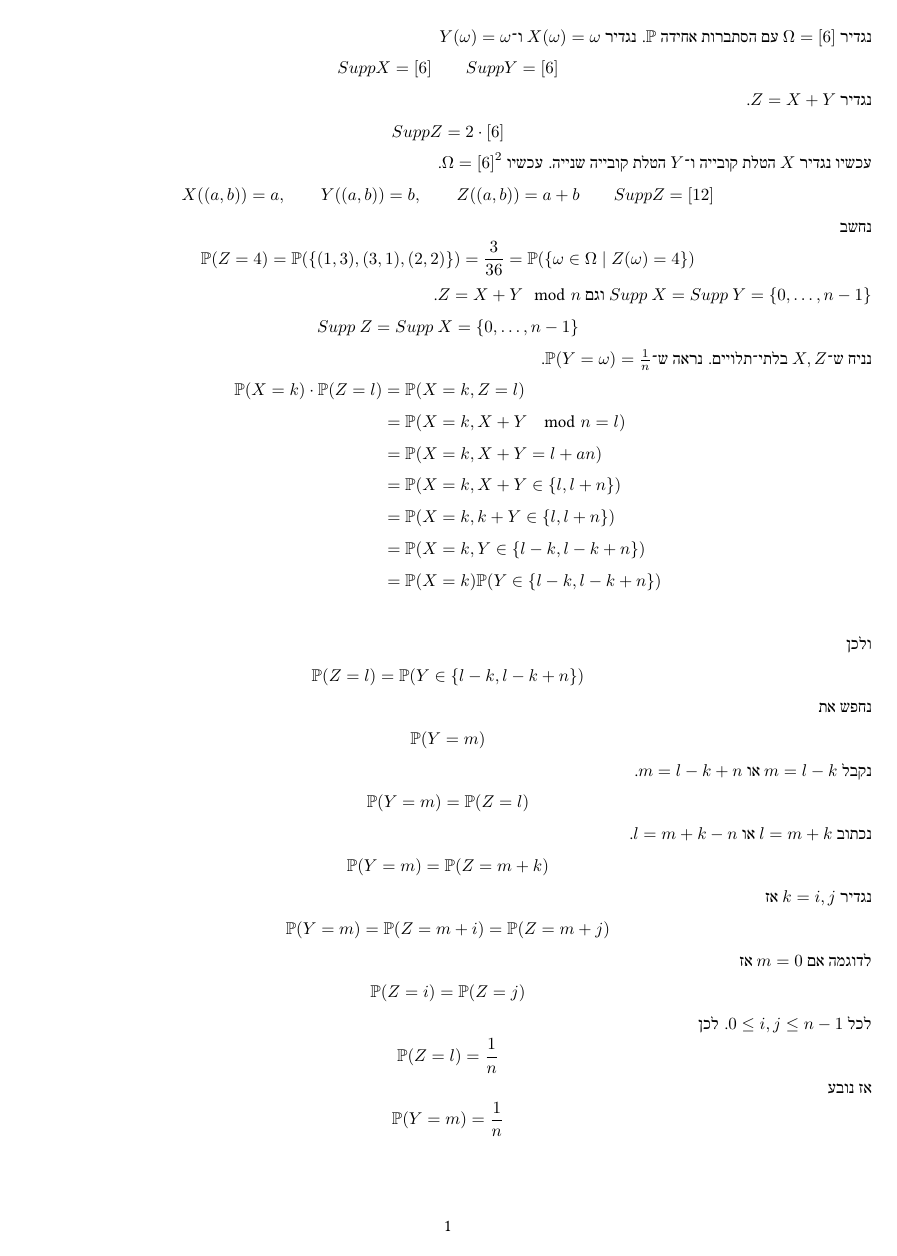
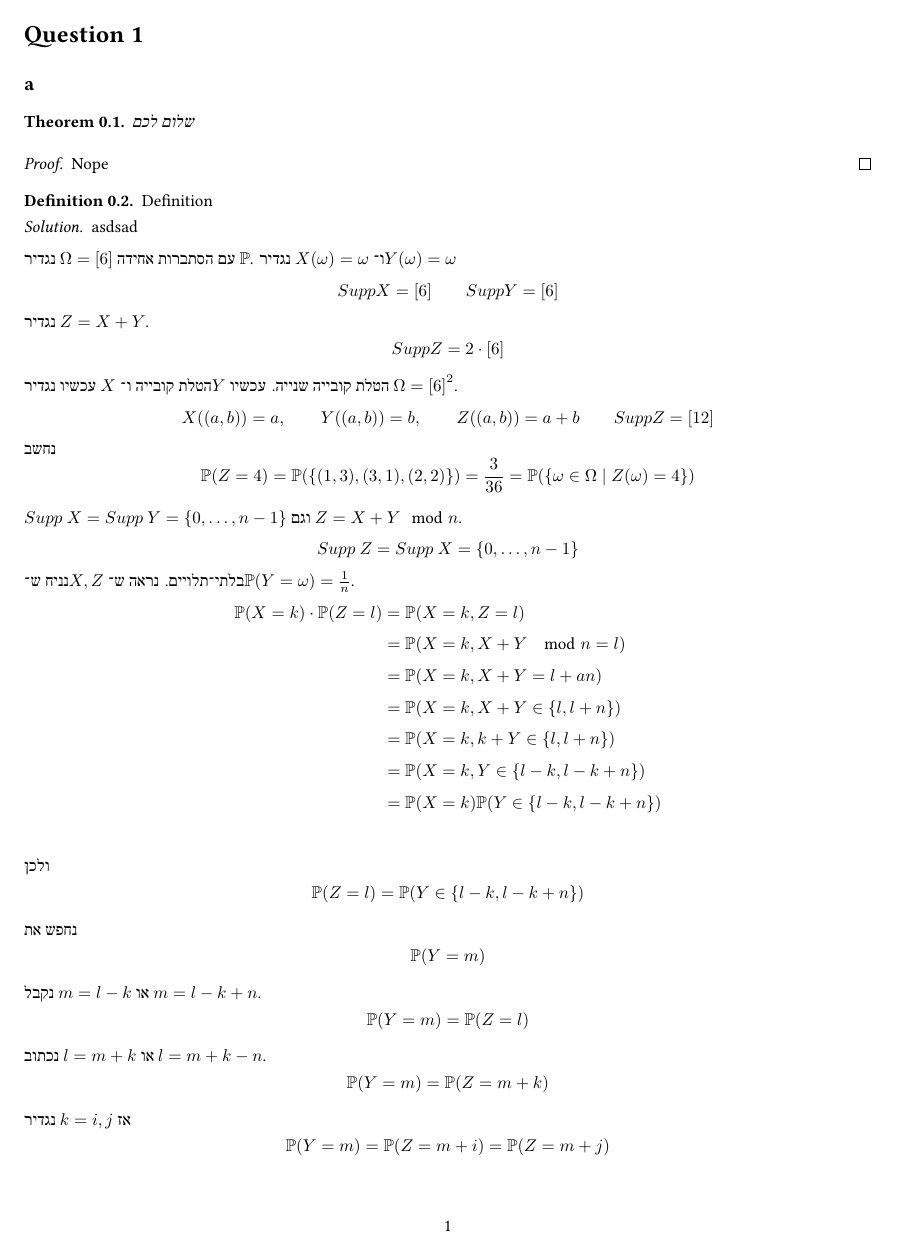
Before and after one commit to D95-waka/Math, a LaTeX document (Scratchpad/tmp.tex, which reads article_base.tex): the whole page before the commit and page 1 of 2 after it. Compiled offline with LuaLaTeX.

Commit message:
English support for documents, experimental.

```diff
--- a/Scratchpad/tmp.tex
+++ b/Scratchpad/tmp.tex
@@ -4,6 +5,20 @@
 
 \begin{document}
 
+\question{}
+\subquestion{}
+\begin{theorem}
+	שלום לכם
+\end{theorem}
+\begin{proof}
+	Nope
+\end{proof}
+\begin{definition}
+	Definition
+\end{definition}
+\begin{solution}
+	asdsad
+\end{solution}
 נגדיר $\Omega = [6]$ עם הסתברות אחידה $\PP$.
 נגדיר $X(\omega) = \omega$ ו־$Y(\omega) = \omega$
 \[
--- a/article_base.tex
+++ b/article_base.tex
@@ -8,8 +8,12 @@
 
 % language
 \usepackage[bidi=basic, layout=tabular, provide=*]{babel}
+\ifcsname c@english\endcsname
+	\babelprovide[main, import]{english}
+\else
 	\babelprovide[main, import]{hebrew}
 	\babelprovide{rl}
+\fi
 \babelfont{rm}{Libertinus Serif}
 \babelfont{sf}{Libertinus Sans}
 \babelfont{tt}{Libertinus Mono}
@@ -90,6 +94,26 @@
 	{.5em}	% Space after theorem head
 	{\thmname{#1}\thmnumber{ #2}\thmnote{ \text{(#3)}}}	% head content
 
+\ifcsname c@english\endcsname
+	\theoremstyle{plain}
+	\newtheorem{theorem}{Theorem}[section]
+	\newtheorem{lemma}[theorem]{Lemma}
+	\newtheorem{proposition}[theorem]{Proposition}
+	\newtheorem*{proposition*}{Proposition}
+	%\newtheorem{corollary}[theorem]{אין חלופה עברית}
+
+	\theoremstyle{definition}
+	\newtheorem{definition}[theorem]{Definition}
+	\newtheorem*{definition*}{Definition}
+	\newtheorem{example}{Example}[section]
+	\newtheorem{exercise}{Exercise}[section]
+
+	\theoremstyle{remark}
+	\newtheorem*{remark}{Remark}
+	\newtheorem*{solution}{Solution}
+	\newtheorem{conclusion}[theorem]{Conclusion}
+	\newtheorem{notation}[theorem]{Notation}
+\else
 	\theoremstyle{c_plain}
 	\newtheorem{theorem}{משפט}[section]
 	\newtheorem{lemma}[theorem]{למה}
@@ -108,6 +132,7 @@
 	\newtheorem*{solution}{פתרון}
 	\newtheorem{conclusion}[theorem]{מסקנה}
 	\newtheorem{notation}[theorem]{סימון}
+\fi
 
 % Questions related commands
 \newcounter{question}
@@ -115,6 +140,20 @@
 \newcounter{sub_question}
 \setcounter{sub_question}{1}
 
+\ifcsname c@english\endcsname
+	\newcommand{\question}[1][0]{
+		\ifthenelse{#1 = 0}{}{\setcounter{question}{#1}}
+		\section{Question \arabic{question}}
+		\addtocounter{question}{1}
+		\setcounter{sub_question}{1}
+	}
+
+	\newcommand{\subquestion}[1][0]{
+		\ifthenelse{#1 = 0}{}{\setcounter{sub_question}{#1}}
+		\subsection{\alph{sub_question}}
+		\addtocounter{sub_question}{1}
+	}
+\else
 	\newcommand{\question}[1][0]{
 		\ifthenelse{#1 = 0}{}{\setcounter{question}{#1}}
 		\section{שאלה \arabic{question}}
@@ -127,6 +166,7 @@
 		\subsection{סעיף \localecounter{letters.gershayim}{sub_question}}
 		\addtocounter{sub_question}{1}
 	}
+\fi
 
 % import lua and start of document
 \directlua{common = require ('../common')}
```
Also changed, not shown: Scratchpad/bin/tmp.pdf, Scratchpad/tmp.tex (1 more changed lines). Lines whose indentation alone changed are shown as unchanged.
